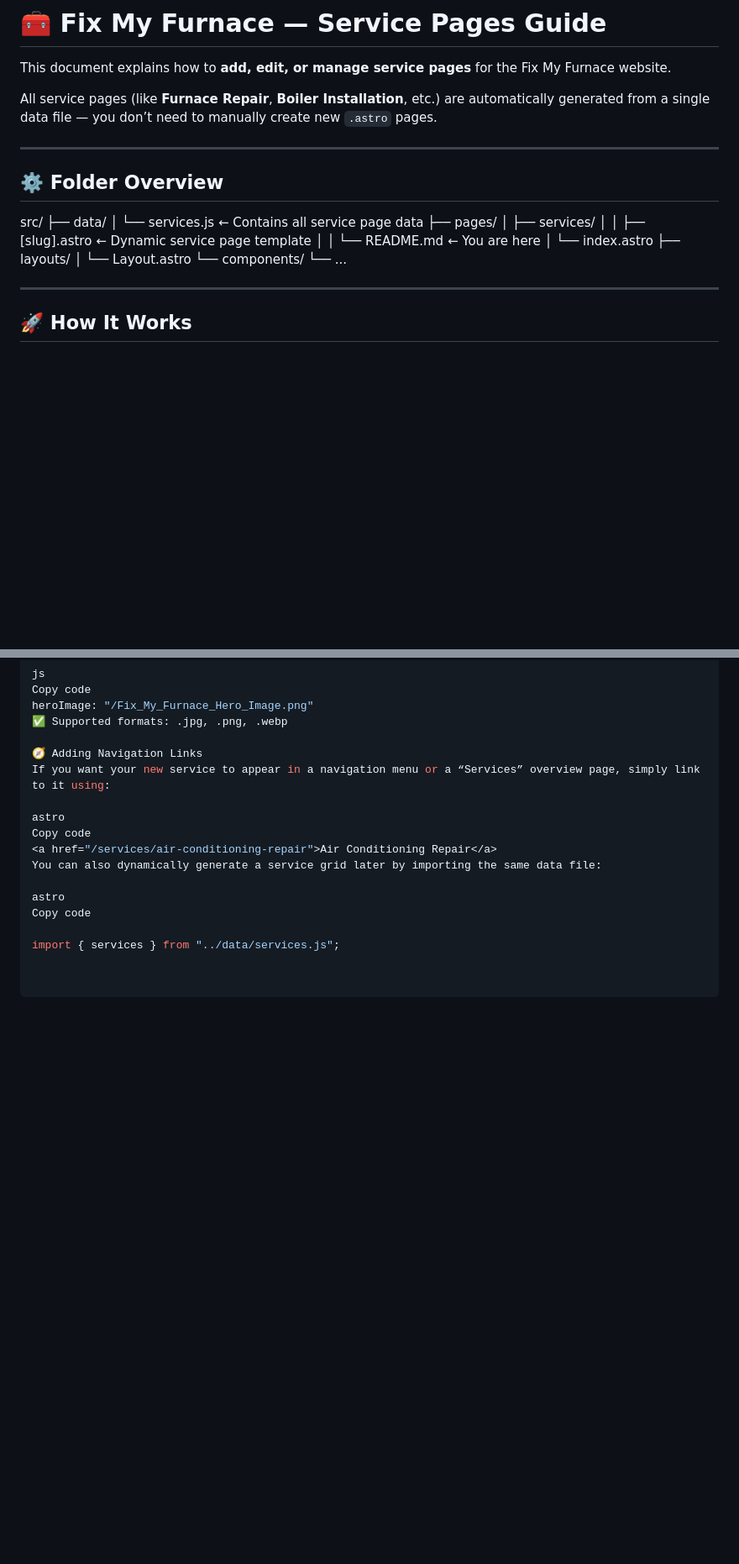
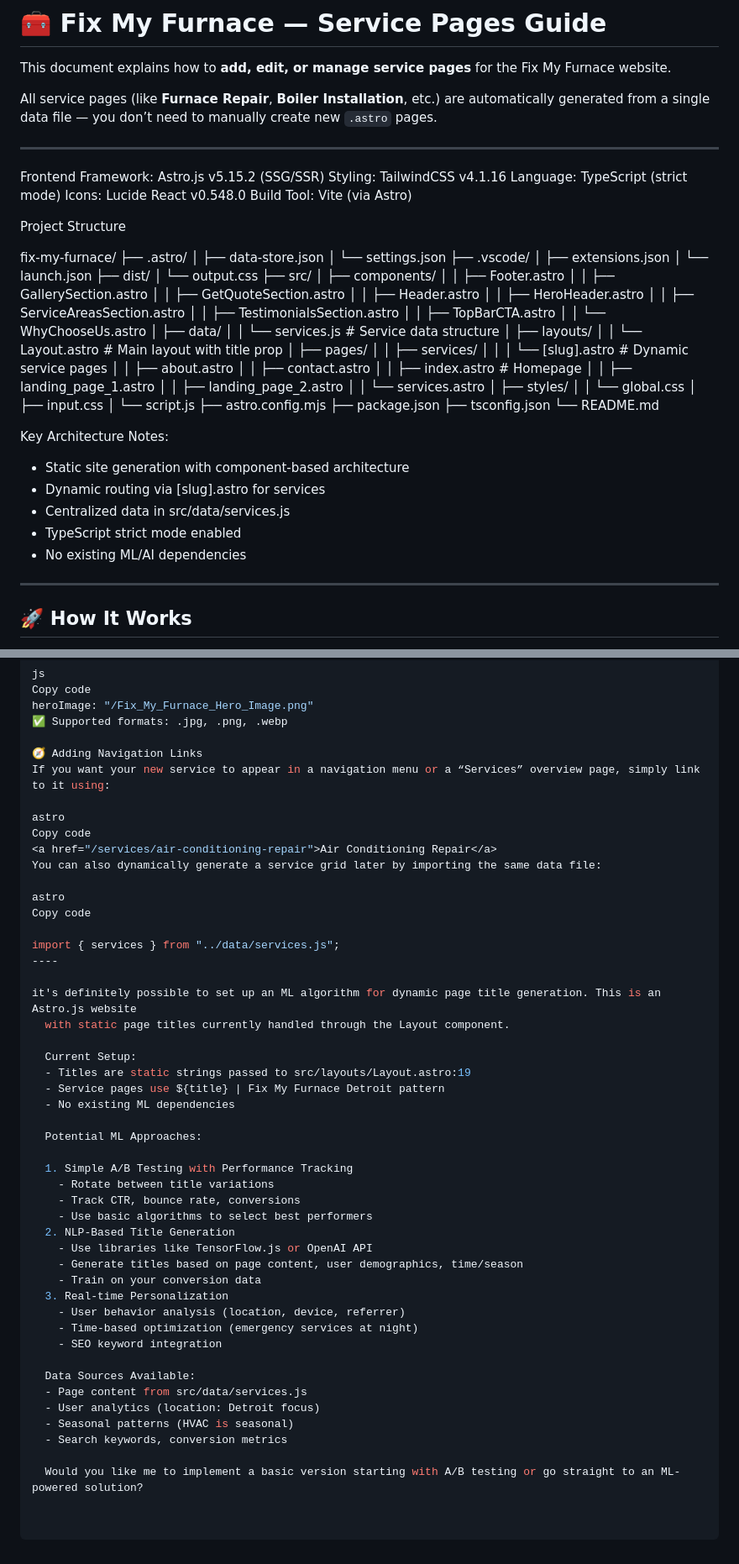
Before and after one commit to taketaketaketake/Fix-my-Furnace, a Markdown page: README.md, 2 parts joined by grey strips. Shown: that part at 84% size. Drawn GitHub-style; blank space fills up the shorter version.

Commit message:
ml aglorithim opportunities?

```diff
--- a/README.md
+++ b/README.md
@@ -6,20 +6,62 @@ All service pages (like **Furnace Repair**, **Boiler Installation**, etc.) are a
 
 ---
 
-## ⚙️ Folder Overview
+  Frontend Framework: Astro.js v5.15.2 (SSG/SSR)
+  Styling: TailwindCSS v4.1.16
+  Language: TypeScript (strict mode)
+  Icons: Lucide React v0.548.0
+  Build Tool: Vite (via Astro)
 
-src/
-├── data/
-│ └── services.js ← Contains all service page data
-├── pages/
-│ ├── services/
-│ │ ├── [slug].astro ← Dynamic service page template
-│ │ └── README.md ← You are here
-│ └── index.astro
-├── layouts/
-│ └── Layout.astro
-└── components/
-└── ...
+  Project Structure
+
+  fix-my-furnace/
+  ├── .astro/
+  │   ├── data-store.json
+  │   └── settings.json
+  ├── .vscode/
+  │   ├── extensions.json
+  │   └── launch.json
+  ├── dist/
+  │   └── output.css
+  ├── src/
+  │   ├── components/
+  │   │   ├── Footer.astro
+  │   │   ├── GallerySection.astro
+  │   │   ├── GetQuoteSection.astro
+  │   │   ├── Header.astro
+  │   │   ├── HeroHeader.astro
+  │   │   ├── ServiceAreasSection.astro
+  │   │   ├── TestimonialsSection.astro
+  │   │   ├── TopBarCTA.astro
+  │   │   └── WhyChooseUs.astro
+  │   ├── data/
+  │   │   └── services.js           # Service data structure
+  │   ├── layouts/
+  │   │   └── Layout.astro          # Main layout with title prop
+  │   ├── pages/
+  │   │   ├── services/
+  │   │   │   └── [slug].astro      # Dynamic service pages
+  │   │   ├── about.astro
+  │   │   ├── contact.astro
+  │   │   ├── index.astro           # Homepage
+  │   │   ├── landing_page_1.astro
+  │   │   ├── landing_page_2.astro
+  │   │   └── services.astro
+  │   ├── styles/
+  │   │   └── global.css
+  │   ├── input.css
+  │   └── script.js
+  ├── astro.config.mjs
+  ├── package.json
+  ├── tsconfig.json
+  └── README.md
+
+  Key Architecture Notes:
+  - Static site generation with component-based architecture
+  - Dynamic routing via [slug].astro for services
+  - Centralized data in src/data/services.js
+  - TypeScript strict mode enabled
+  - No existing ML/AI dependencies
 
 
 ---
@@ -124,3 +166,35 @@ astro
 Copy code
 
 import { services } from "../data/services.js";
+----
+
+it's definitely possible to set up an ML algorithm for dynamic page title generation. This is an Astro.js website
+  with static page titles currently handled through the Layout component.
+
+  Current Setup:
+  - Titles are static strings passed to src/layouts/Layout.astro:19
+  - Service pages use ${title} | Fix My Furnace Detroit pattern
+  - No existing ML dependencies
+
+  Potential ML Approaches:
+
+  1. Simple A/B Testing with Performance Tracking
+    - Rotate between title variations
+    - Track CTR, bounce rate, conversions
+    - Use basic algorithms to select best performers
+  2. NLP-Based Title Generation
+    - Use libraries like TensorFlow.js or OpenAI API
+    - Generate titles based on page content, user demographics, time/season
+    - Train on your conversion data
+  3. Real-time Personalization
+    - User behavior analysis (location, device, referrer)
+    - Time-based optimization (emergency services at night)
+    - SEO keyword integration
+
+  Data Sources Available:
+  - Page content from src/data/services.js
+  - User analytics (location: Detroit focus)
+  - Seasonal patterns (HVAC is seasonal)
+  - Search keywords, conversion metrics
+
+  Would you like me to implement a basic version starting with A/B testing or go straight to an ML-powered solution?
```
